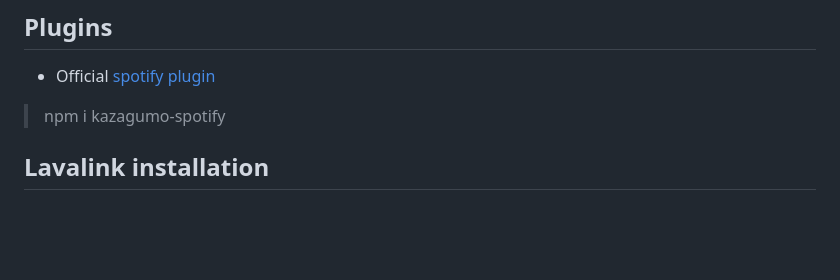
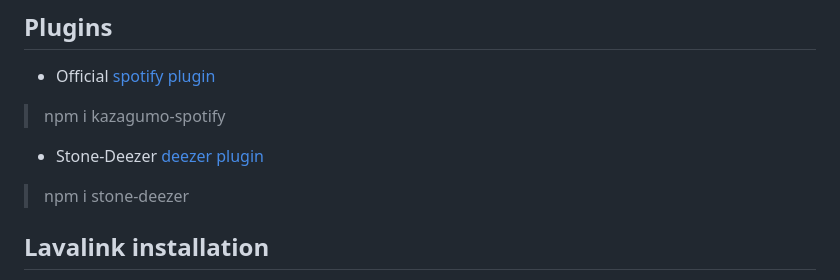
Before and after one commit to Takiyo0/Kazagumo, a Markdown page: README.md, the part around the change. GitHub-like rendering; blank space fills up the shorter version.

```diff
--- a/README.md
+++ b/README.md
@@ -33,6 +33,8 @@ Pls read the docs before asking 🙏🙏🙏 There is a useful search feature th
 ## Plugins
 - Official [spotify plugin](https://npmjs.com/package/kazagumo-spotify)
 > npm i kazagumo-spotify
+- Stone-Deezer [deezer plugin](https://www.npmjs.com/package/stone-deezer)
+> npm i stone-deezer
 
 ## Lavalink installation
 
```
